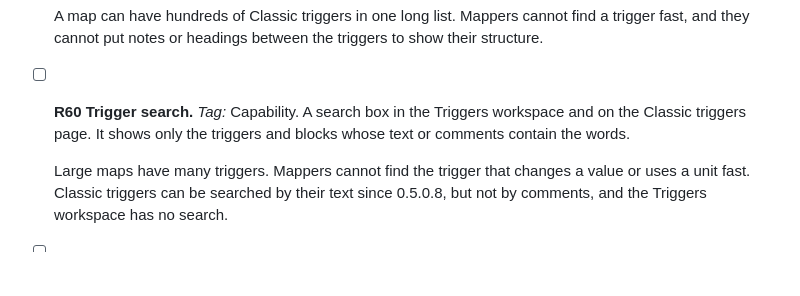
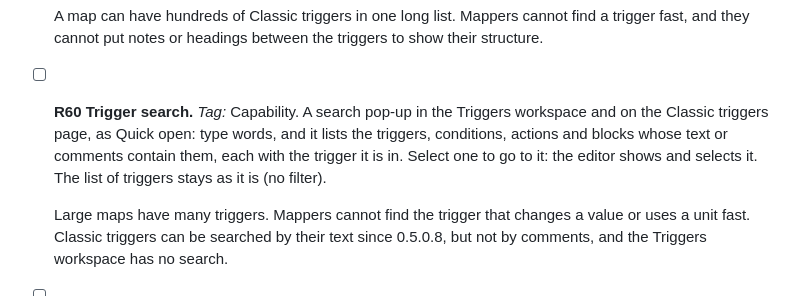
Before and after one commit to stardraft-editor/stardraft, a Markdown page: docs/project/ROADMAP.md, the part around the change. GitHub-like rendering; blank space fills up the shorter version.

Commit message:
Roadmap: R60 Trigger search is a pop-up (as Quick open) that lists the matching triggers, conditions, actions and blocks and goes to the selected one; the trigger list is not filtered

```diff
--- a/docs/project/ROADMAP.md
+++ b/docs/project/ROADMAP.md
@@ -148,8 +148,9 @@ Make StarDraft 2 a more powerful creation suite.
   A map can have hundreds of Classic triggers in one long list. Mappers cannot find a trigger fast, and they cannot
   put notes or headings between the triggers to show their structure.
 - [ ] **R60 Trigger search.** *Tag:* Capability.
-  A search box in the Triggers workspace and on the Classic triggers page. It shows only the triggers and blocks whose
-  text or comments contain the words.
+  A search pop-up in the Triggers workspace and on the Classic triggers page, as Quick open: type words, and it lists
+  the triggers, conditions, actions and blocks whose text or comments contain them, each with the trigger it is in.
+  Select one to go to it: the editor shows and selects it. The list of triggers stays as it is (no filter).
 
   Large maps have many triggers. Mappers cannot find the trigger that changes a value or uses a unit fast. Classic
   triggers can be searched by their text since 0.5.0.8, but not by comments, and the Triggers workspace has no search.
```
